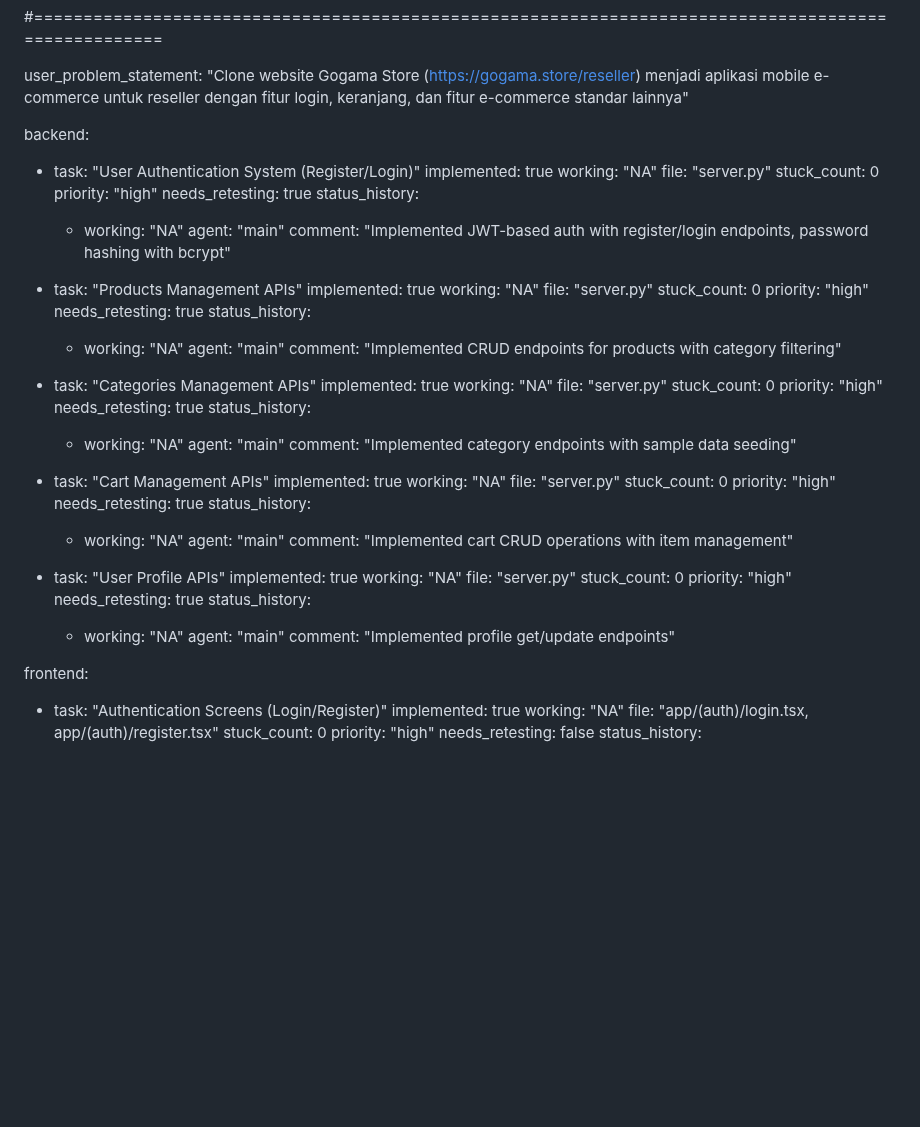
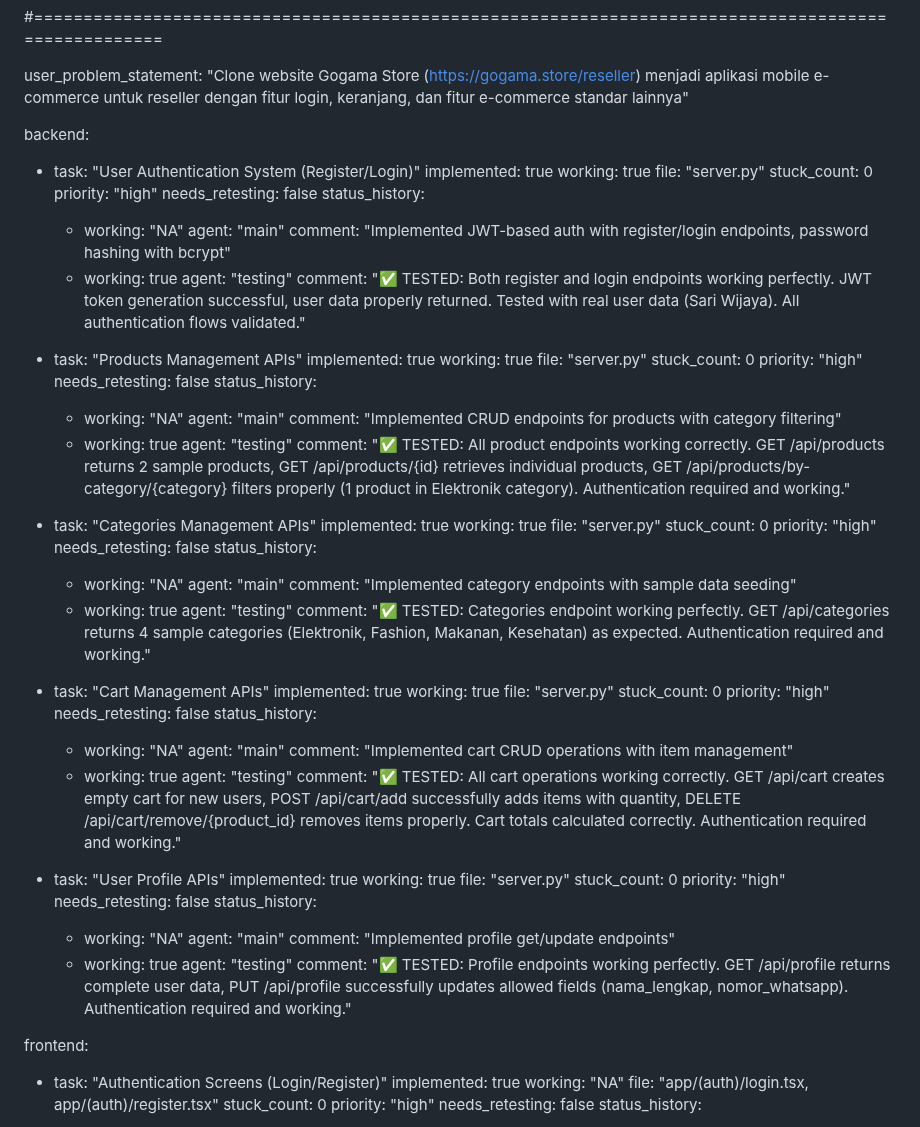
Before and after one commit to gogamastore/Gogamastore.app, a Markdown page: test_result.md, the part around the change. GitHub-like rendering; blank space fills up the shorter version.

Commit message:
auto-commit for c3e9cbf7-ea3e-4510-a649-b7bcf2c833eb

```diff
--- a/test_result.md
+++ b/test_result.md
@@ -107,63 +107,78 @@ user_problem_statement: "Clone website Gogama Store (https://gogama.store/resell
 backend:
   - task: "User Authentication System (Register/Login)"
     implemented: true
-    working: "NA"
+    working: true
     file: "server.py"
     stuck_count: 0
     priority: "high"
-    needs_retesting: true
+    needs_retesting: false
     status_history:
       - working: "NA"
         agent: "main"
         comment: "Implemented JWT-based auth with register/login endpoints, password hashing with bcrypt"
+      - working: true
+        agent: "testing"
+        comment: "✅ TESTED: Both register and login endpoints working perfectly. JWT token generation successful, user data properly returned. Tested with real user data (Sari Wijaya). All authentication flows validated."
 
   - task: "Products Management APIs"
     implemented: true
-    working: "NA"
+    working: true
     file: "server.py"
     stuck_count: 0
     priority: "high"
-    needs_retesting: true
+    needs_retesting: false
     status_history:
       - working: "NA"
         agent: "main"
         comment: "Implemented CRUD endpoints for products with category filtering"
+      - working: true
+        agent: "testing"
+        comment: "✅ TESTED: All product endpoints working correctly. GET /api/products returns 2 sample products, GET /api/products/{id} retrieves individual products, GET /api/products/by-category/{category} filters properly (1 product in Elektronik category). Authentication required and working."
 
   - task: "Categories Management APIs"
     implemented: true
-    working: "NA"
+    working: true
     file: "server.py"
     stuck_count: 0
     priority: "high"
-    needs_retesting: true
+    needs_retesting: false
     status_history:
       - working: "NA"
         agent: "main"
         comment: "Implemented category endpoints with sample data seeding"
+      - working: true
+        agent: "testing"
+        comment: "✅ TESTED: Categories endpoint working perfectly. GET /api/categories returns 4 sample categories (Elektronik, Fashion, Makanan, Kesehatan) as expected. Authentication required and working."
 
   - task: "Cart Management APIs"
     implemented: true
-    working: "NA"
+    working: true
     file: "server.py"
     stuck_count: 0
     priority: "high"
-    needs_retesting: true
+    needs_retesting: false
     status_history:
       - working: "NA"
         agent: "main"
         comment: "Implemented cart CRUD operations with item management"
+      - working: true
+        agent: "testing"
+        comment: "✅ TESTED: All cart operations working correctly. GET /api/cart creates empty cart for new users, POST /api/cart/add successfully adds items with quantity, DELETE /api/cart/remove/{product_id} removes items properly. Cart totals calculated correctly. Authentication required and working."
 
   - task: "User Profile APIs"
     implemented: true
-    working: "NA"
+    working: true
     file: "server.py"
     stuck_count: 0
     priority: "high"
-    needs_retesting: true
+    needs_retesting: false
     status_history:
       - working: "NA"
         agent: "main"
         comment: "Implemented profile get/update endpoints"
+      - working: true
+        agent: "testing"
+        comment: "✅ TESTED: Profile endpoints working perfectly. GET /api/profile returns complete user data, PUT /api/profile successfully updates allowed fields (nama_lengkap, nomor_whatsapp). Authentication required and working."
 
 frontend:
   - task: "Authentication Screens (Login/Register)"
```
